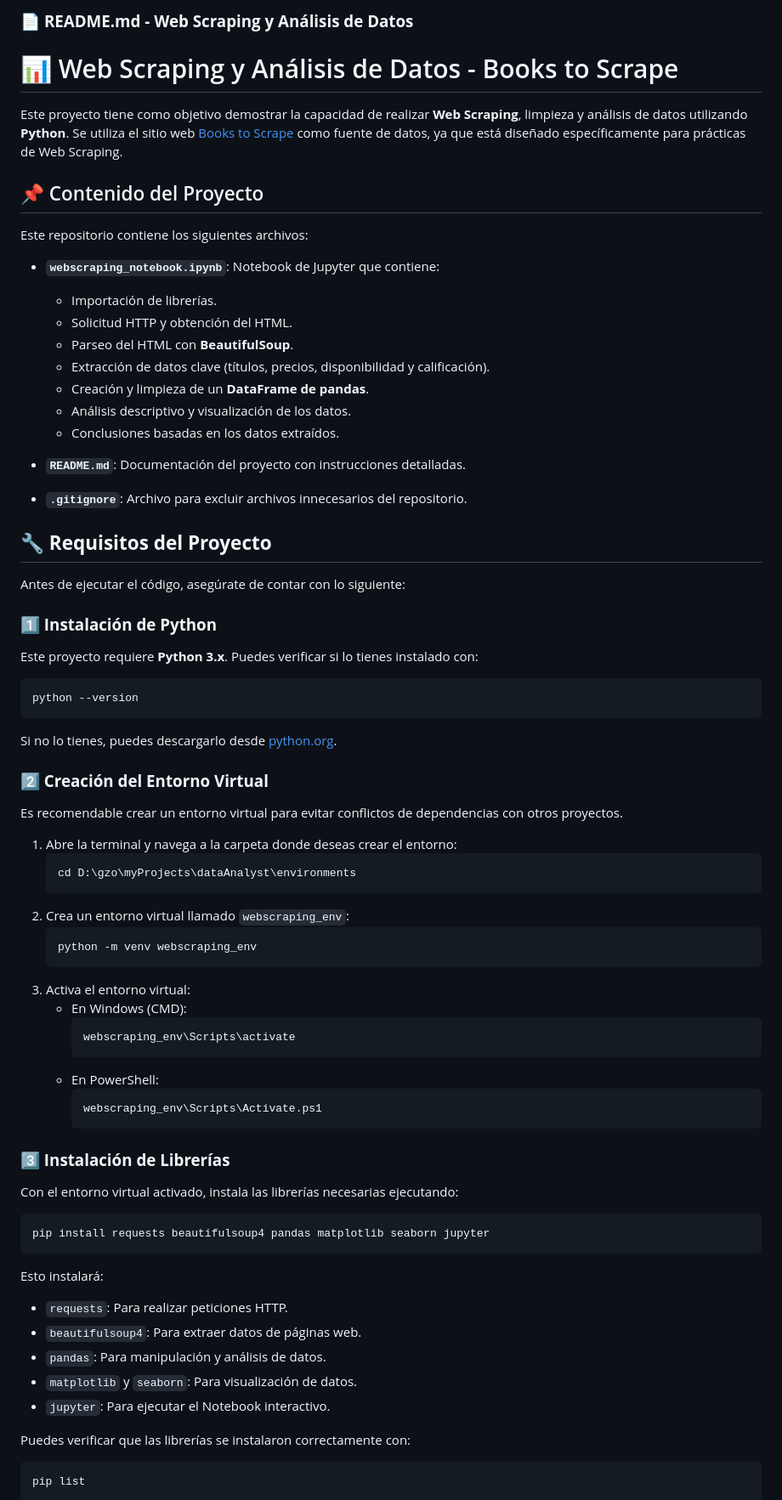
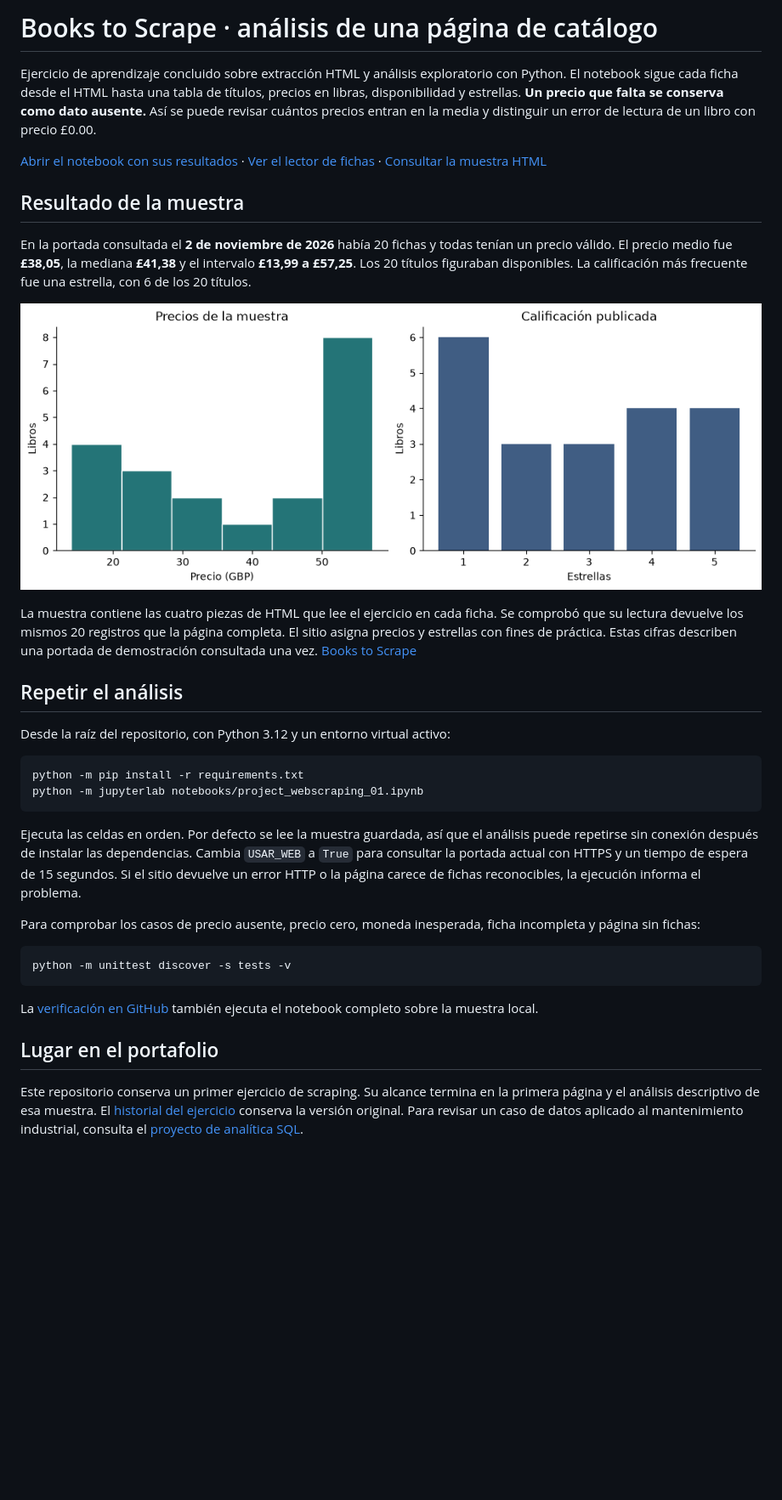
Before and after one commit to GzoC/project_webscraping_01, a Markdown page: README.md, the part around one of its changes. Shown at 85% size. Rendered like a GitHub page; pictures changed too: docs/resultado.png (added); blank space fills up the shorter version.

Commit message:
Document the Books to Scrape exercise and preserve missing prices

````diff
--- a/README.md
+++ b/README.md
@@ -1,77 +1,37 @@
-### 📄 **README.md - Web Scraping y Análisis de Datos**
+# Books to Scrape · análisis de una página de catálogo
 
-# 📊 Web Scraping y Análisis de Datos - Books to Scrape
+Ejercicio de aprendizaje concluido sobre extracción HTML y análisis exploratorio con Python. El notebook sigue cada ficha desde el HTML hasta una tabla de títulos, precios en libras, disponibilidad y estrellas. **Un precio que falta se conserva como dato ausente.** Así se puede revisar cuántos precios entran en la media y distinguir un error de lectura de un libro con precio £0.00.
 
-Este proyecto tiene como objetivo demostrar la capacidad de realizar **Web Scraping**, limpieza y análisis de datos utilizando **Python**. Se utiliza el sitio web [Books to Scrape](http://books.toscrape.com/) como fuente de datos, ya que está diseñado específicamente para prácticas de Web Scraping.
+[Abrir el notebook con sus resultados](notebooks/project_webscraping_01.ipynb) · [Ver el lector de fichas](src/catalogue.py) · [Consultar la muestra HTML](data/portada.html)
 
-## 📌 Contenido del Proyecto
+## Resultado de la muestra
 
-Este repositorio contiene los siguientes archivos:
+En la portada consultada el **2 de noviembre de 2026** había 20 fichas y todas tenían un precio válido. El precio medio fue **£38,05**, la mediana **£41,38** y el intervalo **£13,99 a £57,25**. Los 20 títulos figuraban disponibles. La calificación más frecuente fue una estrella, con 6 de los 20 títulos.
 
-- **`webscraping_notebook.ipynb`**: Notebook de Jupyter que contiene:
-  - Importación de librerías.
-  - Solicitud HTTP y obtención del HTML.
-  - Parseo del HTML con **BeautifulSoup**.
-  - Extracción de datos clave (títulos, precios, disponibilidad y calificación).
-  - Creación y limpieza de un **DataFrame de pandas**.
-  - Análisis descriptivo y visualización de los datos.
-  - Conclusiones basadas en los datos extraídos.
+![Histograma de precios y recuento de libros por estrellas en las 20 fichas de la portada](docs/resultado.png)
 
-- **`README.md`**: Documentación del proyecto con instrucciones detalladas.
+La muestra contiene las cuatro piezas de HTML que lee el ejercicio en cada ficha. Se comprobó que su lectura devuelve los mismos 20 registros que la página completa. El sitio asigna precios y estrellas con fines de práctica. Estas cifras describen una portada de demostración consultada una vez. [Books to Scrape](https://books.toscrape.com/)
 
-- **`.gitignore`**: Archivo para excluir archivos innecesarios del repositorio.
+## Repetir el análisis
 
-## 🔧 **Requisitos del Proyecto**
-
-Antes de ejecutar el código, asegúrate de contar con lo siguiente:
-
-### **1️⃣ Instalación de Python**
-Este proyecto requiere **Python 3.x**. Puedes verificar si lo tienes instalado con:
+Desde la raíz del repositorio, con Python 3.12 y un entorno virtual activo:
 
 ```bash
-python --version
+python -m pip install -r requirements.txt
+python -m jupyterlab notebooks/project_webscraping_01.ipynb
 ```
 
-Si no lo tienes, puedes descargarlo desde [python.org](https://www.python.org/).
+Ejecuta las celdas en orden. Por defecto se lee la muestra guardada, así que el análisis puede repetirse sin conexión después de instalar las dependencias. Cambia `USAR_WEB` a `True` para consultar la portada actual con HTTPS y un tiempo de espera de 15 segundos. Si el sitio devuelve un error HTTP o la página carece de fichas reconocibles, la ejecución informa el problema.
 
-### **2️⃣ Creación del Entorno Virtual**
-Es recomendable crear un entorno virtual para evitar conflictos de dependencias con otros proyectos.
-
-1. Abre la terminal y navega a la carpeta donde deseas crear el entorno:
-   ```bash
-   cd D:\gzo\myProjects\dataAnalyst\environments
-   ```
-2. Crea un entorno virtual llamado `webscraping_env`:
-   ```bash
-   python -m venv webscraping_env
-   ```
-3. Activa el entorno virtual:
-   - En Windows (CMD):
-     ```bash
-     webscraping_env\Scripts\activate
-     ```
-   - En PowerShell:
-     ```powershell
-     webscraping_env\Scripts\Activate.ps1
-     ```
-
-### **3️⃣ Instalación de Librerías**
-Con el entorno virtual activado, instala las librerías necesarias ejecutando:
+Para comprobar los casos de precio ausente, precio cero, moneda inesperada, ficha incompleta y página sin fichas:
 
 ```bash
-pip install requests beautifulsoup4 pandas matplotlib seaborn jupyter
+python -m unittest discover -s tests -v
 ```
 
-Esto instalará:
-- `requests`: Para realizar peticiones HTTP.
-- `beautifulsoup4`: Para extraer datos de páginas web.
-- `pandas`: Para manipulación y análisis de datos.
-- `matplotlib` y `seaborn`: Para visualización de datos.
-- `jupyter`: Para ejecutar el Notebook interactivo.
+La [verificación en GitHub](.github/workflows/verify.yml) también ejecuta el notebook completo sobre la muestra local.
 
-Puedes verificar que las librerías se instalaron correctamente con:
+## Lugar en el portafolio
 
-```bash
-pip list
-```
+Este repositorio conserva un primer ejercicio de scraping. Su alcance termina en la primera página y el análisis descriptivo de esa muestra. El [historial del ejercicio](https://github.com/GzoC/project_webscraping_01/tree/63dd26bddda26178c344c19a56319735f886bdba) conserva la versión original. Para revisar un caso de datos aplicado al mantenimiento industrial, consulta el [proyecto de analítica SQL](https://github.com/GzoC/my_sql_project_01).
 
````
Also changed, not shown: other parts of README.md (+1 -145 lines), 9 other files.
